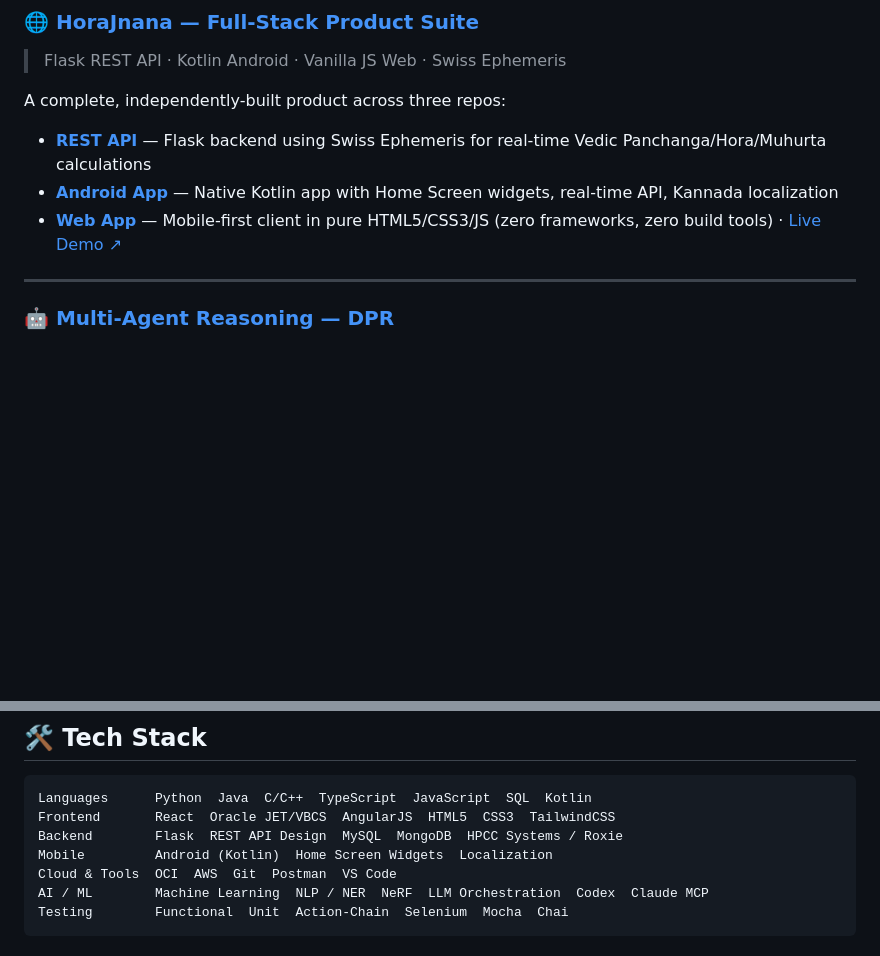
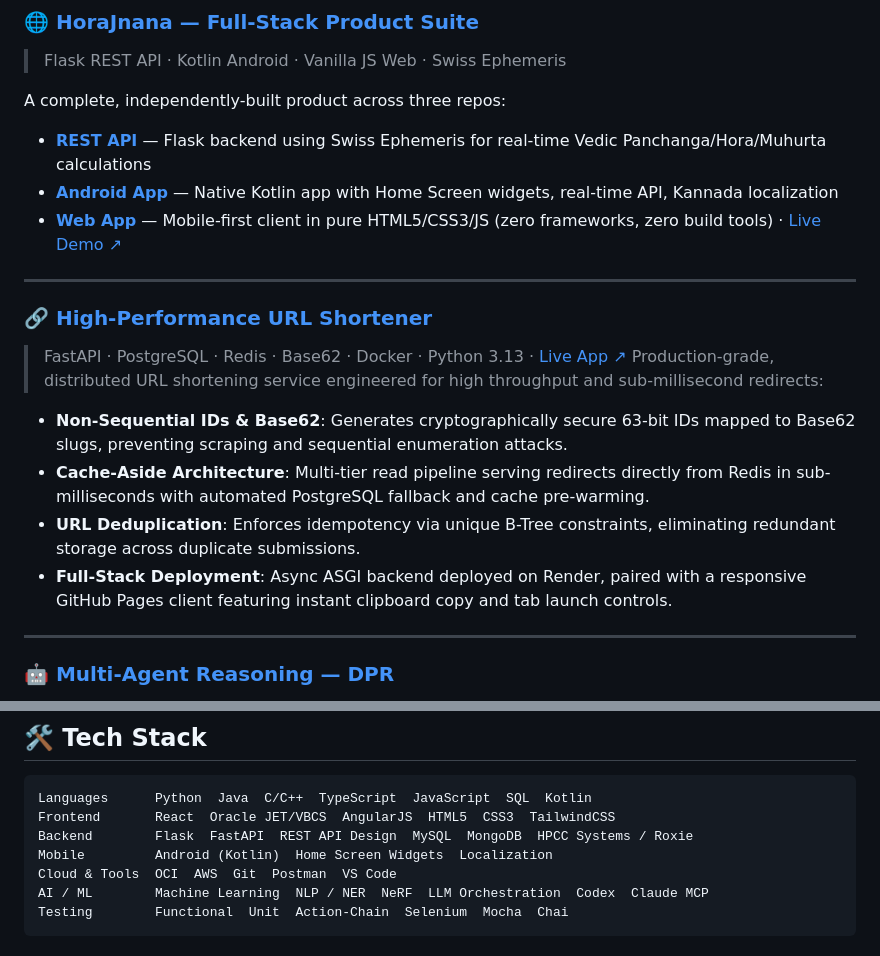
Before and after one commit to Skanda-P-R/Skanda-P-R, a Markdown page: README.md, 2 parts joined by grey strips. Rendered like a GitHub page; blank space fills up the shorter version.

Commit message:
Add high-performance URL shortener project details
Added a new section for a high-performance URL shortener project, detailing its features and deployment. Updated backend technologies to include FastAPI.

````diff
--- a/README.md
+++ b/README.md
@@ -33,6 +33,16 @@ A complete, independently-built product across three repos:
 - **[REST API](https://github.com/Skanda-P-R/HoraJnana-REST-API)** — Flask backend using Swiss Ephemeris for real-time Vedic Panchanga/Hora/Muhurta calculations
 - **[Android App](https://github.com/Skanda-P-R/HoraJnana-Android-App)** — Native Kotlin app with Home Screen widgets, real-time API, Kannada localization
 - **[Web App](https://github.com/Skanda-P-R/HoraJnana-Web-App)** — Mobile-first client in pure HTML5/CSS3/JS (zero frameworks, zero build tools) · [Live Demo ↗](https://skanda-p-r.github.io/HoraJnana-Web-App/)
+
+---
+
+### 🔗 [High-Performance URL Shortener](https://github.com/Skanda-P-R/URL-Shortner)
+> FastAPI · PostgreSQL · Redis · Base62 · Docker · Python 3.13 · [Live App ↗](https://skanda-p-r.github.io/URL-Shortner/)
+Production-grade, distributed URL shortening service engineered for high throughput and sub-millisecond redirects:
+- **Non-Sequential IDs & Base62**: Generates cryptographically secure 63-bit IDs mapped to Base62 slugs, preventing scraping and sequential enumeration attacks.
+- **Cache-Aside Architecture**: Multi-tier read pipeline serving redirects directly from Redis in sub-milliseconds with automated PostgreSQL fallback and cache pre-warming.
+- **URL Deduplication**: Enforces idempotency via unique B-Tree constraints, eliminating redundant storage across duplicate submissions.
+- **Full-Stack Deployment**: Async ASGI backend deployed on Render, paired with a responsive GitHub Pages client featuring instant clipboard copy and tab launch controls.
 
 ---
 
@@ -78,7 +88,7 @@ Turns any phone browser into a wireless trackpad + full keyboard for your PC:
 ```
 Languages      Python  Java  C/C++  TypeScript  JavaScript  SQL  Kotlin
 Frontend       React  Oracle JET/VBCS  AngularJS  HTML5  CSS3  TailwindCSS
-Backend        Flask  REST API Design  MySQL  MongoDB  HPCC Systems / Roxie
+Backend        Flask  FastAPI  REST API Design  MySQL  MongoDB  HPCC Systems / Roxie
 Mobile         Android (Kotlin)  Home Screen Widgets  Localization
 Cloud & Tools  OCI  AWS  Git  Postman  VS Code
 AI / ML        Machine Learning  NLP / NER  NeRF  LLM Orchestration  Codex  Claude MCP
````
